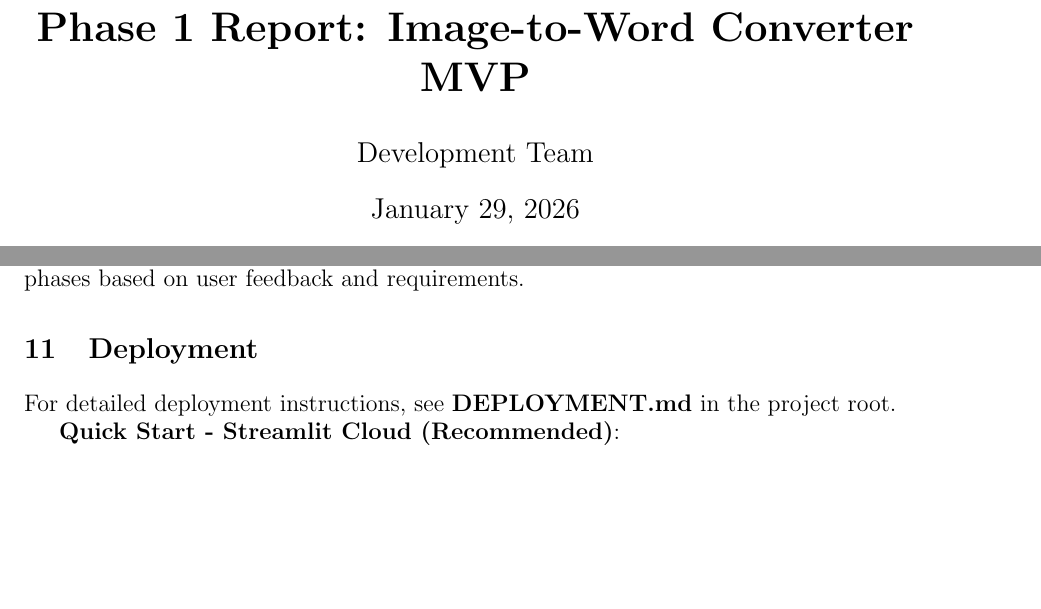
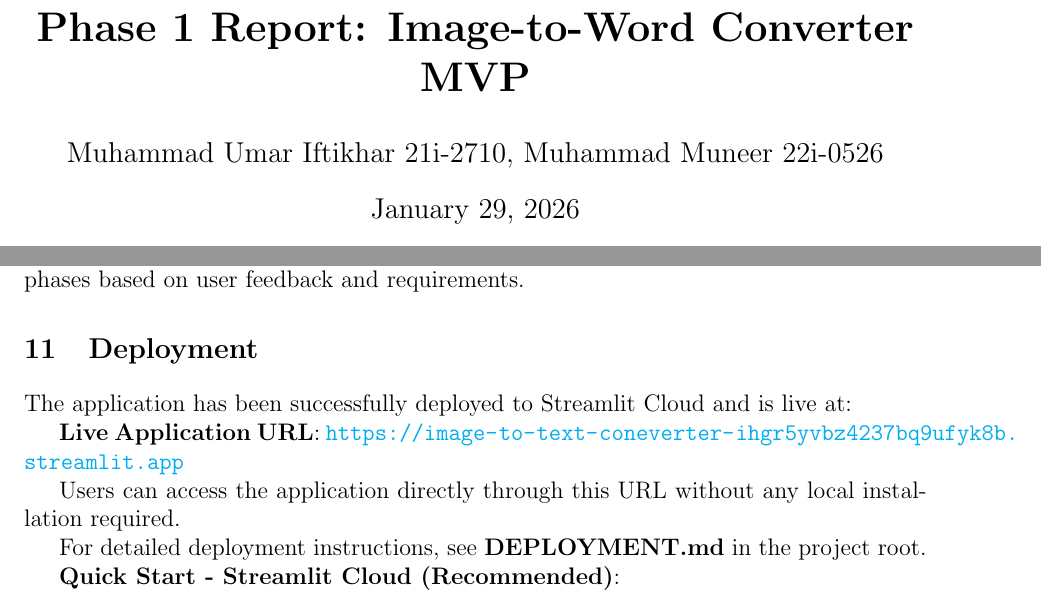
Before and after one commit to Oyeumar8633/Image-to-Text-Coneverter, a LaTeX document (PHASE1_REPORT.tex): two parts of pages 1 and 8 of 9, joined at a grey line, cut so that both start at the same text, the shorter picture padded with empty space. Compiled offline with pdfLaTeX.

Commit message:
Update LaTeX report with author names and deployed app URL

```diff
--- a/PHASE1_REPORT.tex
+++ b/PHASE1_REPORT.tex
@@ -41,7 +41,7 @@
 \begin{document}
 
 \title{\textbf{Phase 1 Report: Image-to-Word Converter MVP}}
-\author{Development Team}
+\author{Muhammad Umar Iftikhar 21i-2710, Muhammad Muneer 22i-0526}
 \date{\today}
 \maketitle
 
@@ -401,6 +401,12 @@ The application is ready for testing and deployment, and can be extended in futu
 
 \section{Deployment}
 
+The application has been successfully deployed to Streamlit Cloud and is live at:
+
+\textbf{Live Application URL}: \url{https://image-to-text-coneverter-ihgr5yvbz4237bq9ufyk8b.streamlit.app}
+
+Users can access the application directly through this URL without any local installation required.
+
 For detailed deployment instructions, see \textbf{DEPLOYMENT.md} in the project root.
 
 \textbf{Quick Start - Streamlit Cloud (Recommended)}:
```
